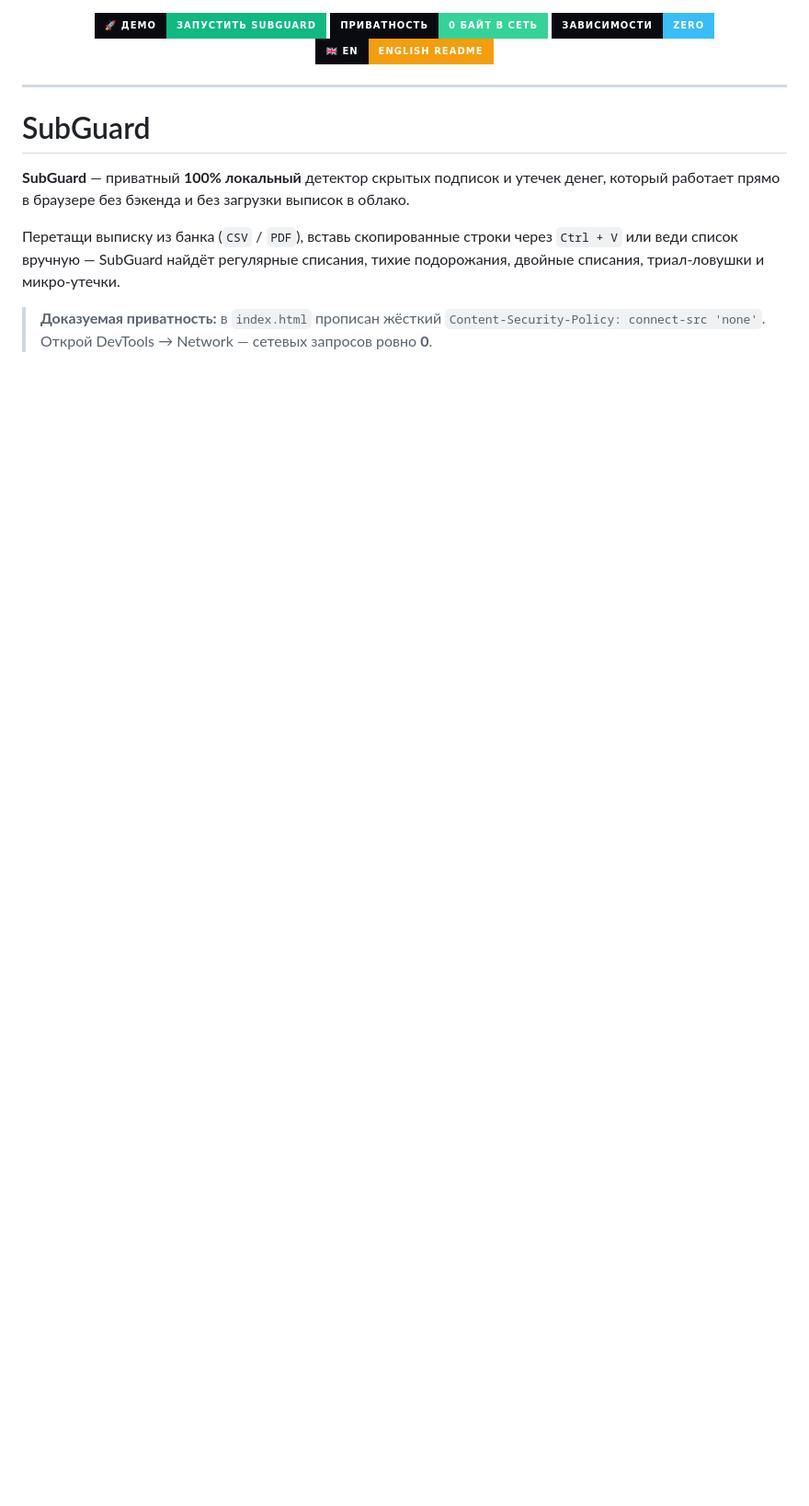
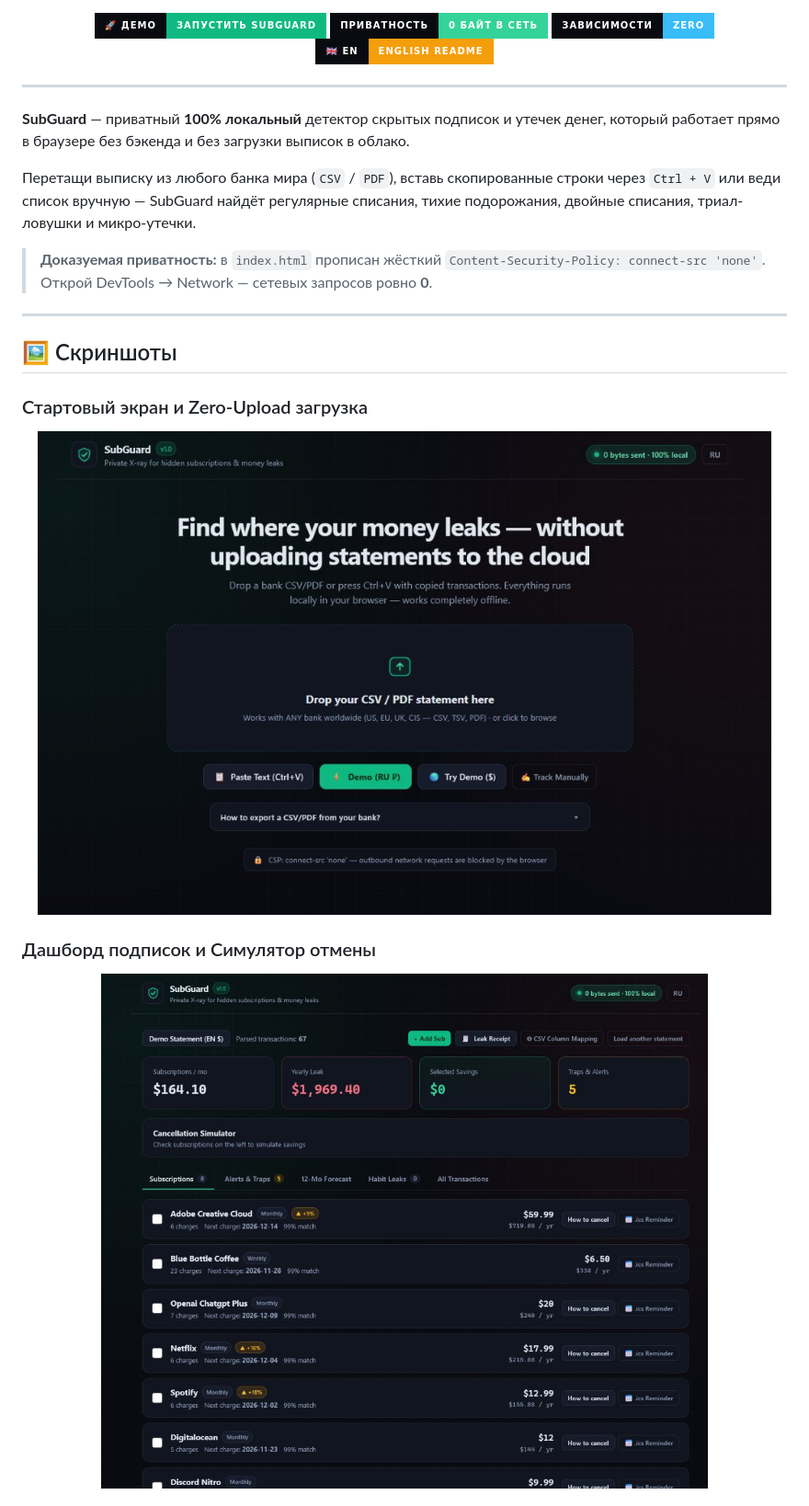
Before and after one commit to Goblin-Inc/SubGuard, a Markdown page: README_Ru.md, the part around one of its changes. Shown at 92% size. Rendered like a GitHub page; pictures changed too: assets/preview-dashboard.jpg (added), assets/preview-landing.jpg (added); badges without logos; blank space fills up the shorter version.

```diff
--- a/README_Ru.md
+++ b/README_Ru.md
@@ -7,10 +11,23 @@
 
 ---
 
-# SubGuard
-
 **SubGuard** — приватный **100% локальный** детектор скрытых подписок и утечек денег, который работает прямо в браузере без бэкенда и без загрузки выписок в облако.
 
-Перетащи выписку из банка (`CSV` / `PDF`), вставь скопированные строки через `Ctrl + V` или веди список вручную — SubGuard найдёт регулярные списания, тихие подорожания, двойные списания, триал-ловушки и микро-утечки.
+Перетащи выписку из любого банка мира (`CSV` / `PDF`), вставь скопированные строки через `Ctrl + V` или веди список вручную — SubGuard найдёт регулярные списания, тихие подорожания, двойные списания, триал-ловушки и микро-утечки.
 
 > **Доказуемая приватность:** в `index.html` прописан жёсткий `Content-Security-Policy: connect-src 'none'`. Открой DevTools → Network — сетевых запросов ровно **0**.
+
+---
+
+## 🖼️ Скриншоты
+
+### Стартовый экран и Zero-Upload загрузка
+<p align="center">
+  <img src="assets/preview-landing.jpg" alt="SubGuard Landing" width="96%" />
+</p>
+
+### Дашборд подписок и Симулятор отмены
+<p align="center">
+  <img src="assets/preview-dashboard.jpg" alt="SubGuard Dashboard" width="96%" />
+</p>
+
```
Also changed, not shown: other parts of README_Ru.md (+17 -4 lines), README.md (+34 -7 lines), assets/preview-alerts.jpg (added), assets/preview-forecast.jpg (added), assets/preview-transactions.jpg (added), 1 other file.
